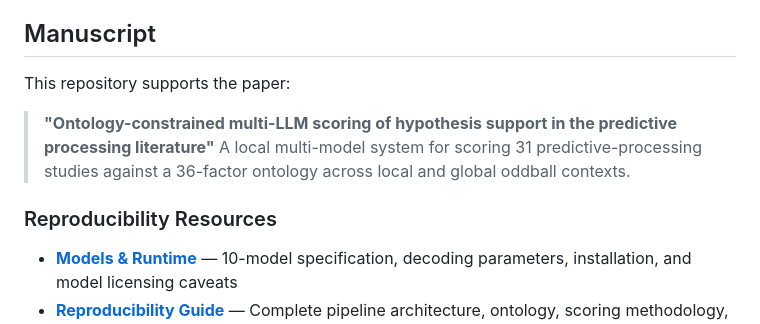
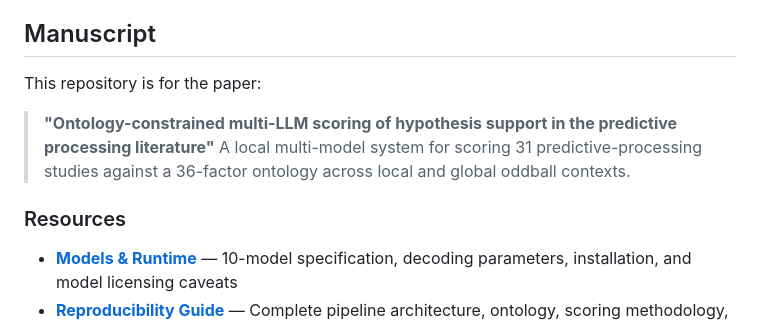
Before and after one commit to HNXJ/mllm-public, a Markdown page: README.md, the part around the change. GitHub-like rendering.

```diff
--- a/README.md
+++ b/README.md
@@ -15,12 +15,12 @@ This repository provides an **ontology-constrained multi-LLM pipeline** for evid
 
 ## Manuscript
 
-This repository supports the paper:
+This repository is for the paper:
 
 > **"Ontology-constrained multi-LLM scoring of hypothesis support in the predictive processing literature"**
 > A local multi-model system for scoring 31 predictive-processing studies against a 36-factor ontology across local and global oddball contexts.
 
-### Reproducibility Resources
+### Resources
 
 - **[Models & Runtime](docs/MODELS_AND_RUNTIME.md)** — 10-model specification, decoding parameters, installation, and model licensing caveats
 - **[Reproducibility Guide](docs/REPRODUCIBILITY.md)** — Complete pipeline architecture, ontology, scoring methodology, examples, and interpretation guidelines
```
